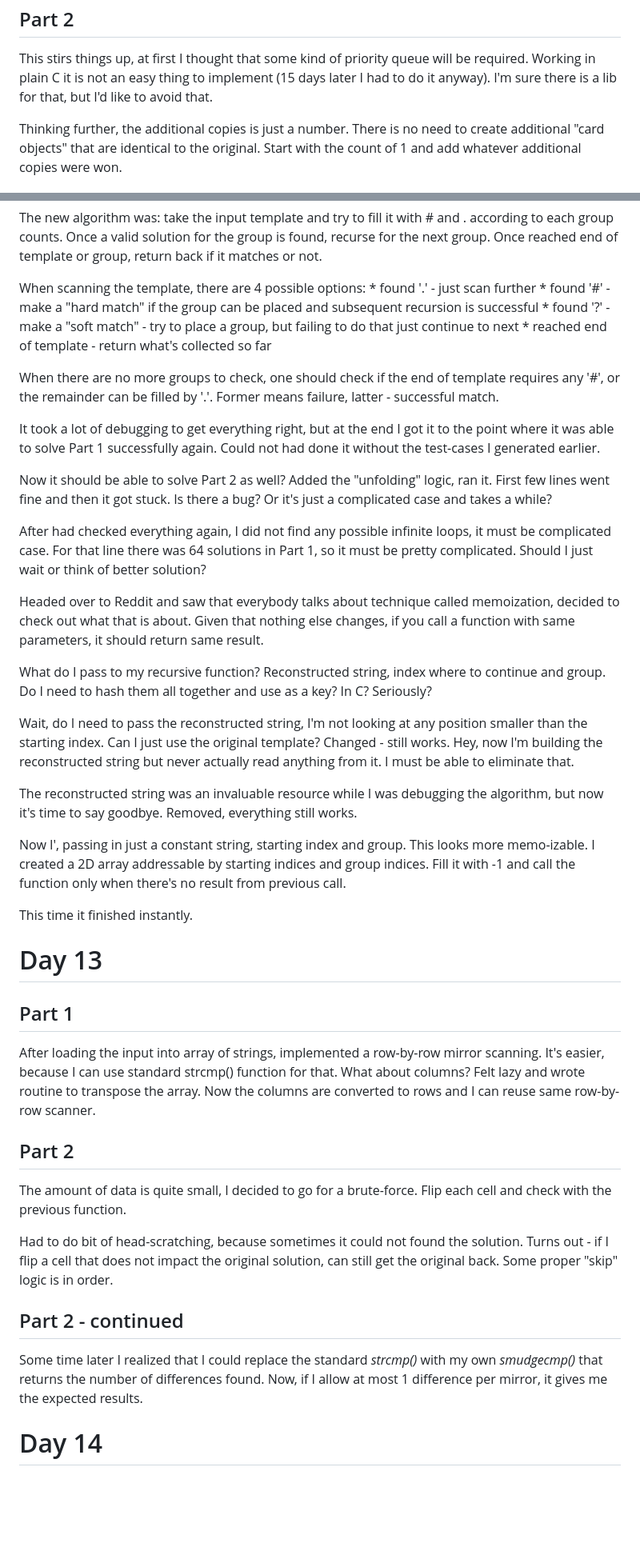
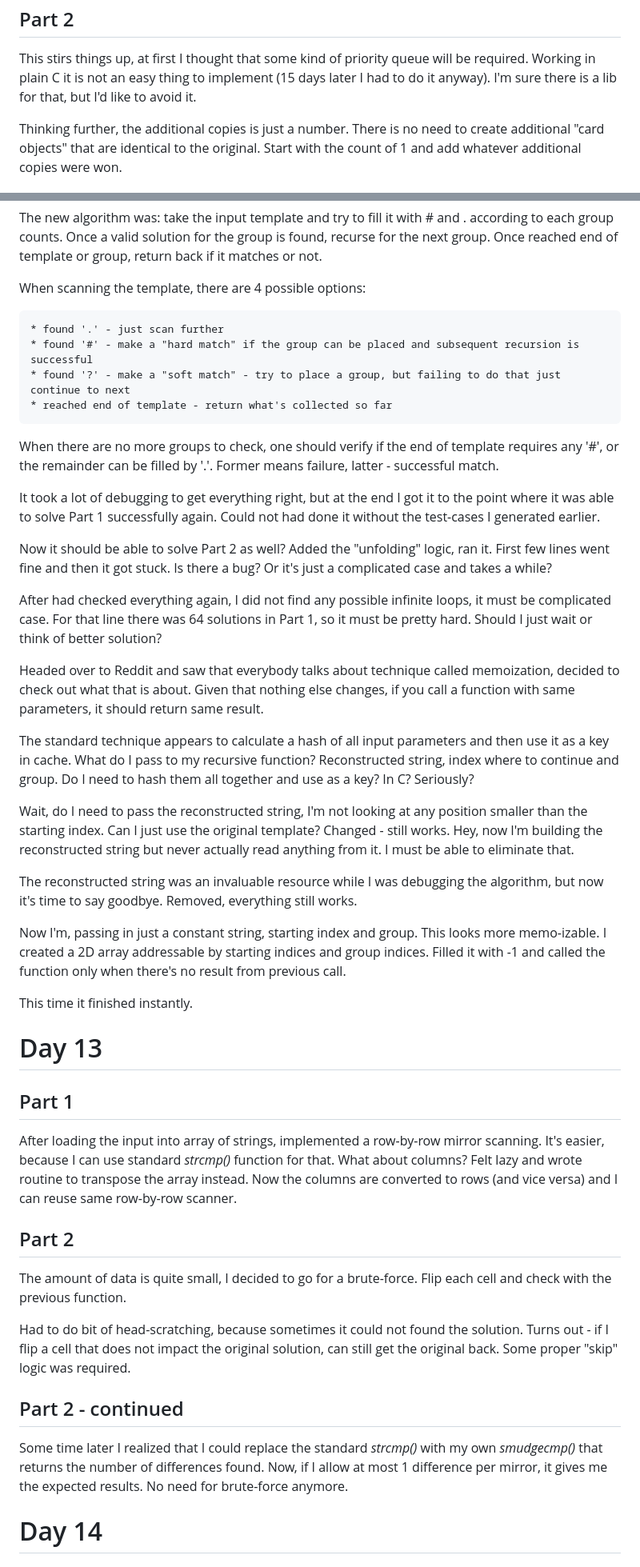
Before and after one commit to Velko/AoC_2023, a Markdown page: README.md, 2 parts joined by grey strips. Shown: that part at 80% size. GitHub-like rendering; blank space fills up the shorter version.

```diff
--- a/README.md
+++ b/README.md
@@ -106,7 +109,7 @@ Part 2
 
 This stirs things up, at first I thought that some kind of priority queue will be required. Working in plain C it is not
 an easy thing to implement (15 days later I had to do it anyway). I'm sure there is a lib for that, but I'd like to avoid
-that.
+it.
 
 Thinking further, the additional copies is just a number. There is no need to create additional "card objects" that are
 identical to the original. Start with the count of 1 and add whatever additional copies were won.
@@ -384,12 +387,13 @@ a valid solution for the group is found, recurse for the next group. Once reache
 back if it matches or not.
 
 When scanning the template, there are 4 possible options:
+
     * found '.' - just scan further
     * found '#' - make a "hard match" if the group can be placed and subsequent recursion is successful
     * found '?' - make a "soft match" - try to place a group, but failing to do that just continue to next
     * reached end of template - return what's collected so far
 
-When there are no more groups to check, one should check if the end of template requires any '#', or the remainder
+When there are no more groups to check, one should verify if the end of template requires any '#', or the remainder
 can be filled by '.'. Former means failure, latter - successful match.
 
 It took a lot of debugging to get everything right, but at the end I got it to the point where it was able to solve
@@ -399,12 +403,13 @@ Now it should be able to solve Part 2 as well? Added the "unfolding" logic, ran
 then it got stuck. Is there a bug? Or it's just a complicated case and takes a while?
 
 After had checked everything again, I did not find any possible infinite loops, it must be complicated case. For that
-line there was 64 solutions in Part 1, so it must be pretty complicated. Should I just wait or think of better solution?
+line there was 64 solutions in Part 1, so it must be pretty hard. Should I just wait or think of better solution?
 
 Headed over to Reddit and saw that everybody talks about technique called memoization, decided to check out what that
 is about. Given that nothing else changes, if you call a function with same parameters, it should return same result.
 
-What do I pass to my recursive function? Reconstructed string, index where to continue and group. Do I need to hash
+The standard technique appears to calculate a hash of all input parameters and then use it as a key in cache. What do
+I pass to my recursive function? Reconstructed string, index where to continue and group. Do I need to hash
 them all together and use as a key? In C? Seriously?
 
 Wait, do I need to pass the reconstructed string, I'm not looking at any position smaller than the starting index.
@@ -414,8 +419,8 @@ never actually read anything from it. I must be able to eliminate that.
 The reconstructed string was an invaluable resource while I was debugging the algorithm, but now it's time to say
 goodbye. Removed, everything still works.
 
-Now I', passing in just a constant string, starting index and group. This looks more memo-izable. I created a 2D array
-addressable by starting indices and group indices. Fill it with -1 and call the function only when there's no result
+Now I'm, passing in just a constant string, starting index and group. This looks more memo-izable. I created a 2D array
+addressable by starting indices and group indices. Filled it with -1 and called the function only when there's no result
 from previous call.
 
 This time it finished instantly.
@@ -428,8 +433,8 @@ Part 1
 ------
 
 After loading the input into array of strings, implemented a row-by-row mirror scanning. It's easier, because I can use
-standard strcmp() function for that. What about columns? Felt lazy and wrote routine to transpose the array. Now the columns
-are converted to rows and I can reuse same row-by-row scanner.
+standard _strcmp()_ function for that. What about columns? Felt lazy and wrote routine to transpose the array instead.
+Now the columns are converted to rows (and vice versa) and I can reuse same row-by-row scanner.
 
 Part 2
 ------
@@ -437,13 +442,14 @@ Part 2
 The amount of data is quite small, I decided to go for a brute-force. Flip each cell and check with the previous function.
 
 Had to do bit of head-scratching, because sometimes it could not found the solution. Turns out - if I flip a cell that does
-not impact the original solution, can still get the original back. Some proper "skip" logic is in order.
+not impact the original solution, can still get the original back. Some proper "skip" logic was required.
 
 Part 2 - continued
 ------------------
 
 Some time later I realized that I could replace the standard _strcmp()_ with my own _smudgecmp()_ that returns the number of
-differences found. Now, if I allow at most 1 difference per mirror, it gives me the expected results.
+differences found. Now, if I allow at most 1 difference per mirror, it gives me the expected results. No need for brute-force
+anymore.
 
 Day 14
 ======
```
Also changed, not shown: other parts of README.md (+31 -17 lines).
